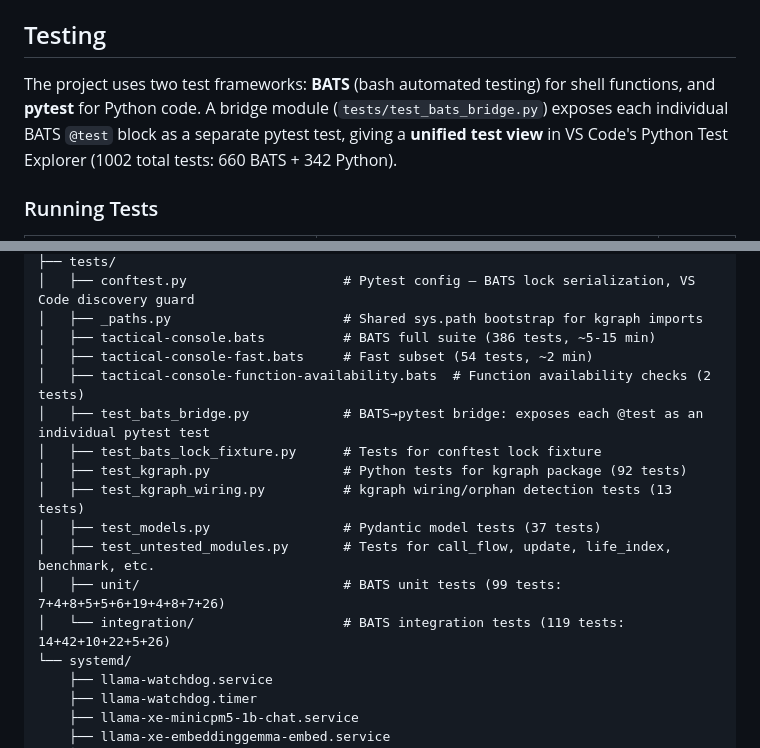
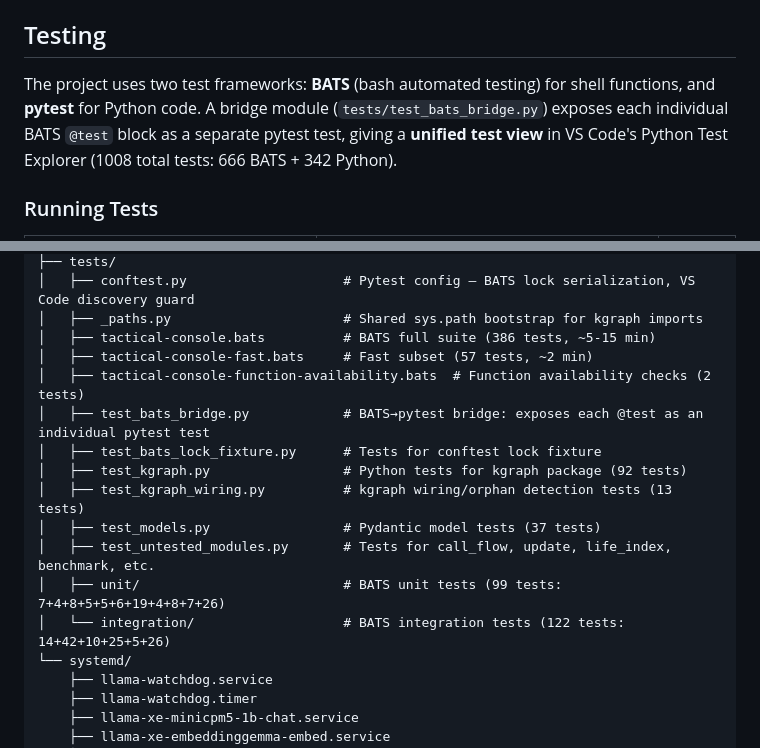
Before and after one commit to waynegault/ubuntu-console, a Markdown page: README.md, 2 parts joined by grey strips. GitHub-like rendering.

```diff
--- a/README.md
+++ b/README.md
@@ -492,7 +492,7 @@ Each network/package step has a cooldown in `~/.openclaw/maintenance_cooldowns.t
 
 ## Testing
 
-The project uses two test frameworks: **BATS** (bash automated testing) for shell functions, and **pytest** for Python code. A bridge module (`tests/test_bats_bridge.py`) exposes each individual BATS `@test` block as a separate pytest test, giving a **unified test view** in VS Code's Python Test Explorer (1002 total tests: 660 BATS + 342 Python).
+The project uses two test frameworks: **BATS** (bash automated testing) for shell functions, and **pytest** for Python code. A bridge module (`tests/test_bats_bridge.py`) exposes each individual BATS `@test` block as a separate pytest test, giving a **unified test view** in VS Code's Python Test Explorer (1008 total tests: 666 BATS + 342 Python).
 
 ### Running Tests
 
@@ -1085,7 +1085,7 @@ where it was last present.)
 │   ├── conftest.py                    # Pytest config — BATS lock serialization, VS Code discovery guard
 │   ├── _paths.py                      # Shared sys.path bootstrap for kgraph imports
 │   ├── tactical-console.bats          # BATS full suite (386 tests, ~5-15 min)
-│   ├── tactical-console-fast.bats     # Fast subset (54 tests, ~2 min)
+│   ├── tactical-console-fast.bats     # Fast subset (57 tests, ~2 min)
 │   ├── tactical-console-function-availability.bats  # Function availability checks (2 tests)
 │   ├── test_bats_bridge.py            # BATS→pytest bridge: exposes each @test as an individual pytest test
 │   ├── test_bats_lock_fixture.py      # Tests for conftest lock fixture
@@ -1094,7 +1094,7 @@ where it was last present.)
 │   ├── test_models.py                 # Pydantic model tests (37 tests)
 │   ├── test_untested_modules.py       # Tests for call_flow, update, life_index, benchmark, etc.
 │   ├── unit/                          # BATS unit tests (99 tests: 7+4+8+5+5+6+19+4+8+7+26)
-│   └── integration/                   # BATS integration tests (119 tests: 14+42+10+22+5+26)
+│   └── integration/                   # BATS integration tests (122 tests: 14+42+10+25+5+26)
 └── systemd/
     ├── llama-watchdog.service
     ├── llama-watchdog.timer
```
Also changed, not shown: docs/inspection.md (+24 -11 lines).
